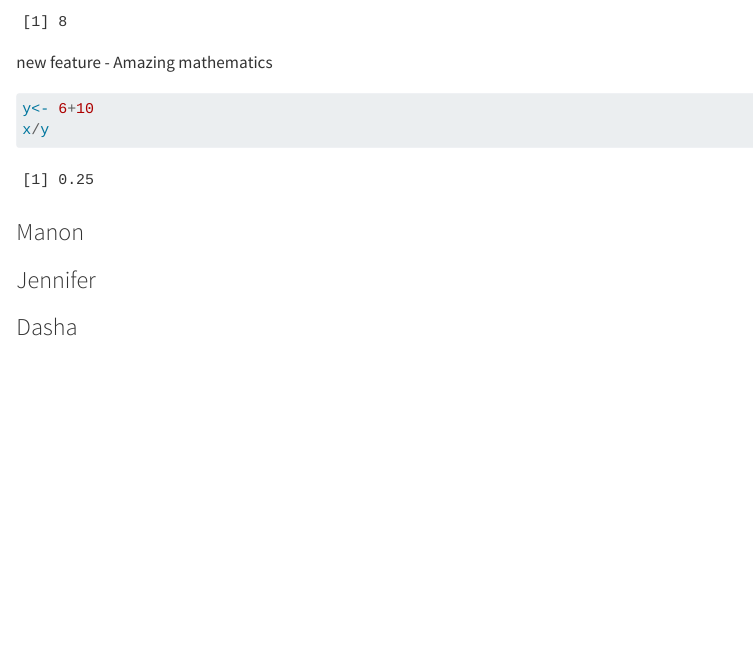
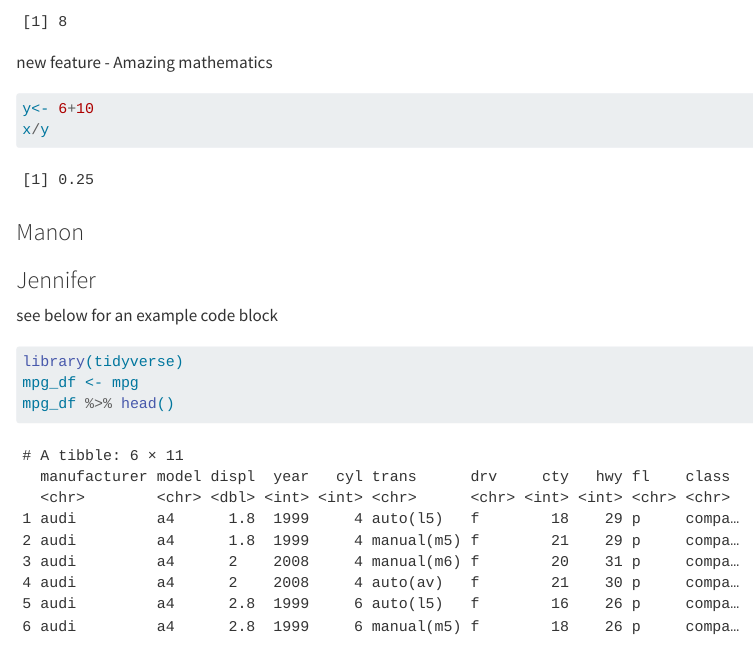
Before and after one commit to emilieengdal/group25, a Quarto document (Group_Document.qmd): the page in a window 1100 px wide, from 590 px down. Rendered offline with R 4.5, knitr and Pandoc in place of Quarto, with nearby package versions.

Commit message:
Write a sentence and added a code block in Group_Document.qmb

````diff
--- a/Group_Document.qmd
+++ b/Group_Document.qmd
@@ -26,5 +26,11 @@ x/y
 ### Manon
 
 ### Jennifer
+see below for an example code block
+```{r}
+library(tidyverse)
+mpg_df <- mpg
+mpg_df %>% head()
+```
 
 ### Dasha
````
